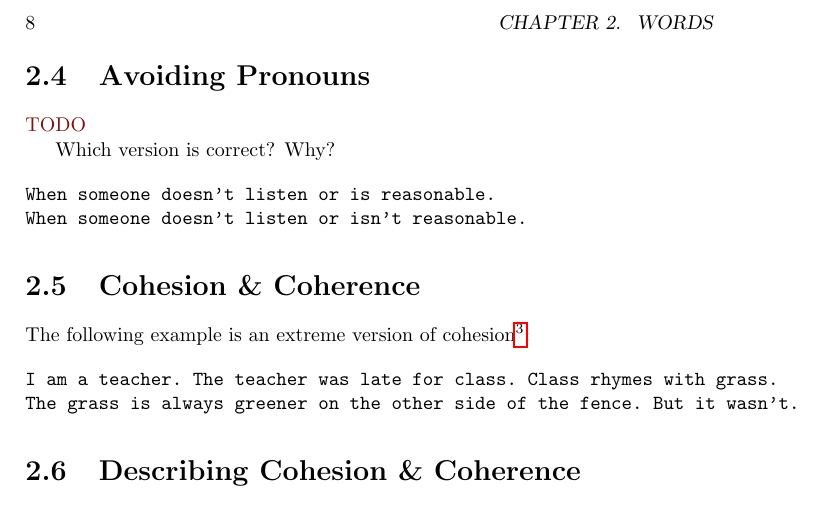
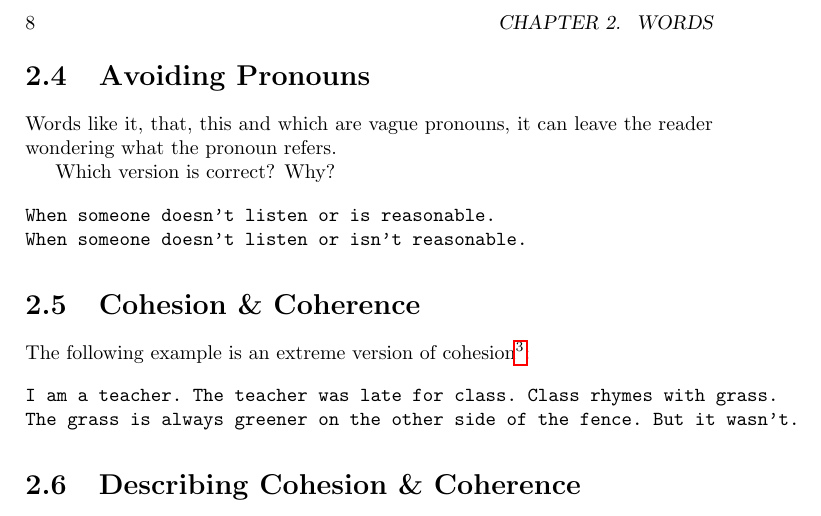
Before and after one commit to CMPT376/assignment-4-course-textbook-absci, a LaTeX book (cmpt-376-textbook.tex): part of page 8 of 25, cut so that both start at the same text. Compiled offline with pdfLaTeX; a missing bibliography style is replaced by a similar one.

Commit message:
Update for Avoiding Pronouns section

```diff
--- a/cmpt-376-textbook.tex
+++ b/cmpt-376-textbook.tex
@@ -164,7 +164,7 @@ In technical writing, hedging refers to mitigating word. It express the strength
 
 \section{Avoiding Pronouns}\label{Avoiding Pronouns}
 
-\color{BrickRed}TODO\color{black}
+Words like it, that, this and which are vague pronouns, it can leave the reader wondering what the pronoun refers.
 
 % page 11 of 2014 IEEE-SA Standards Style Manual:
 %        10.2.7 Use of the first- or second-person forms of address
```
